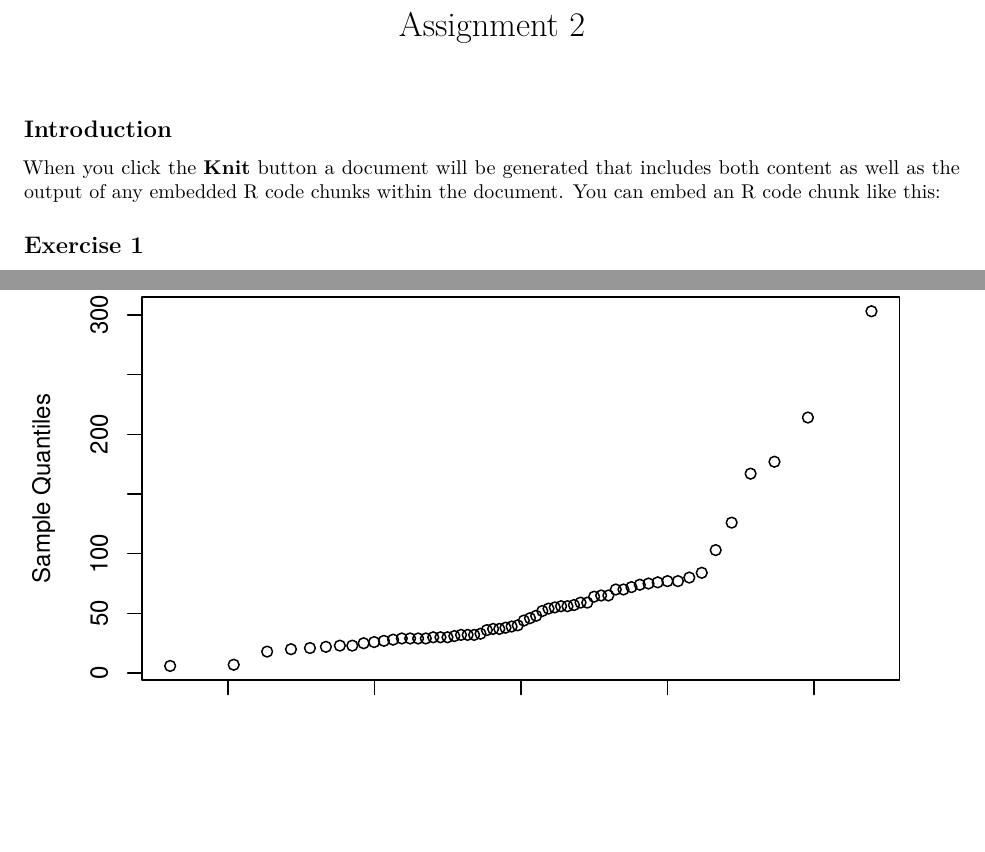
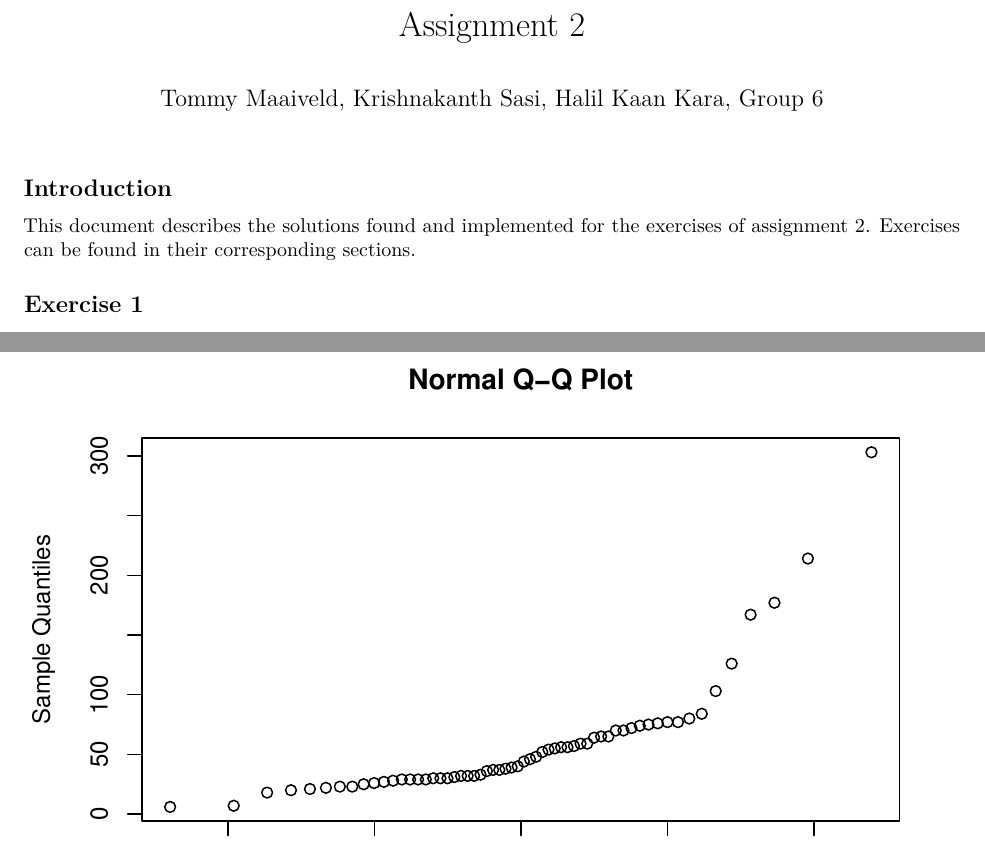
Before and after one commit to krishnakanthsasi/EDDA, an R Markdown document (Assignment2/Report.Rmd): two parts of pages 1 and 8 of 10 before the commit and two parts of pages 1 and 8 of 17 after it, joined at a grey line, cut so that both start at the same text, the shorter picture padded with empty space. Rendered offline with R 4.5, knitr and Pandoc, then LaTeX, with nearby package versions; code that draws random numbers runs with fixed seeds of ours.

Commit message:
Add authors

````diff
--- a/Assignment2/Report.Rmd
+++ b/Assignment2/Report.Rmd
@@ -1,5 +1,6 @@
 ---
 title: "Assignment 2"
+author: "Tommy Maaiveld, Krishnakanth Sasi, Halil Kaan Kara, Group 6"
 output: pdf_document
 ---
 
@@ -7,9 +8,11 @@ output: pdf_document
 knitr::opts_chunk$set(echo = TRUE)
 ```
 
+
+
 ## Introduction
 
-When you click the **Knit** button a document will be generated that includes both content as well as the output of any embedded R code chunks within the document. You can embed an R code chunk like this:
+This document describes the solutions found and implemented for the exercises of assignment 2. Exercises can be found in their corresponding sections.
 
 ## Exercise 1
 
````
Also changed, not shown: Assignment2/Report.Rmd (2 more changed lines).
